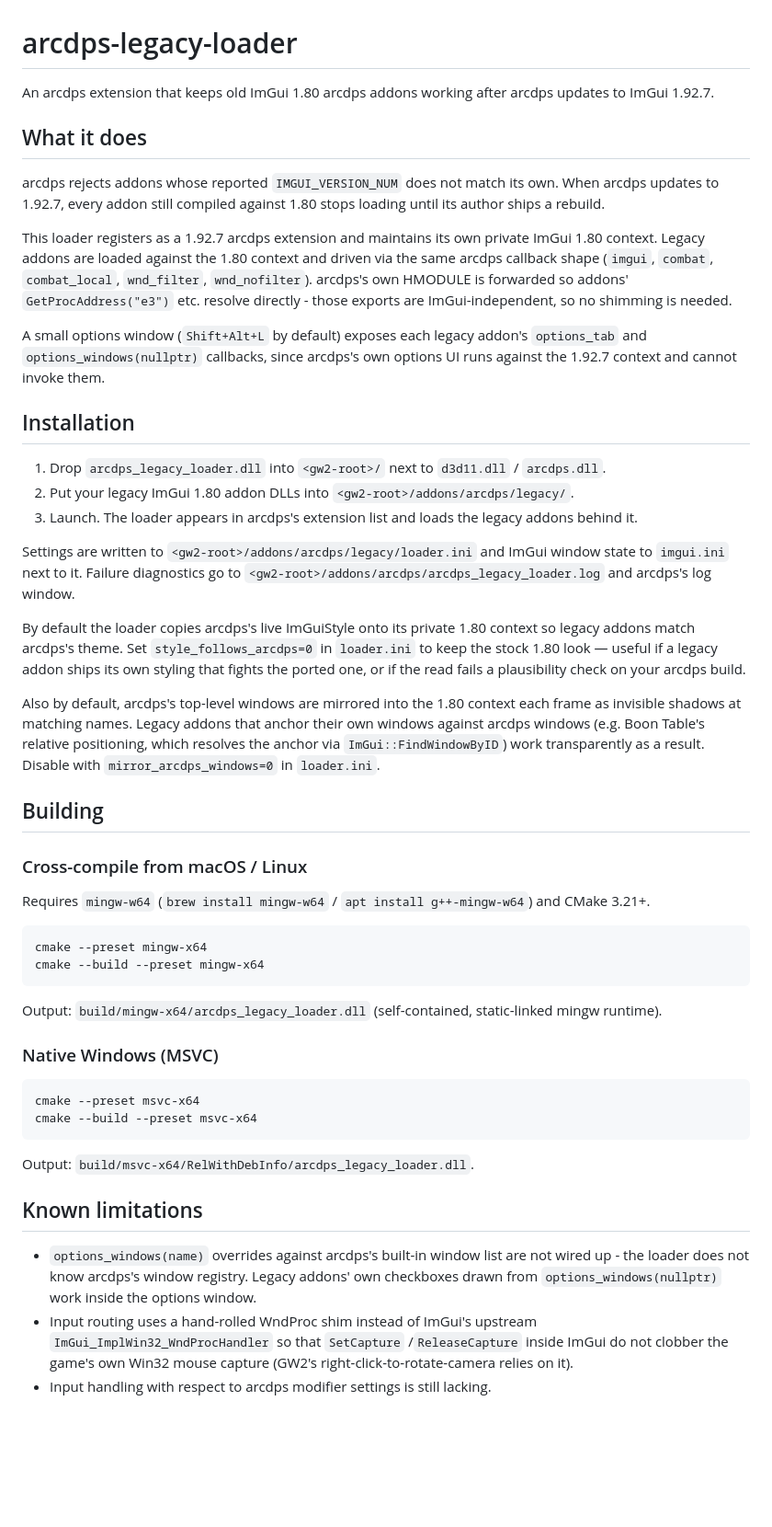
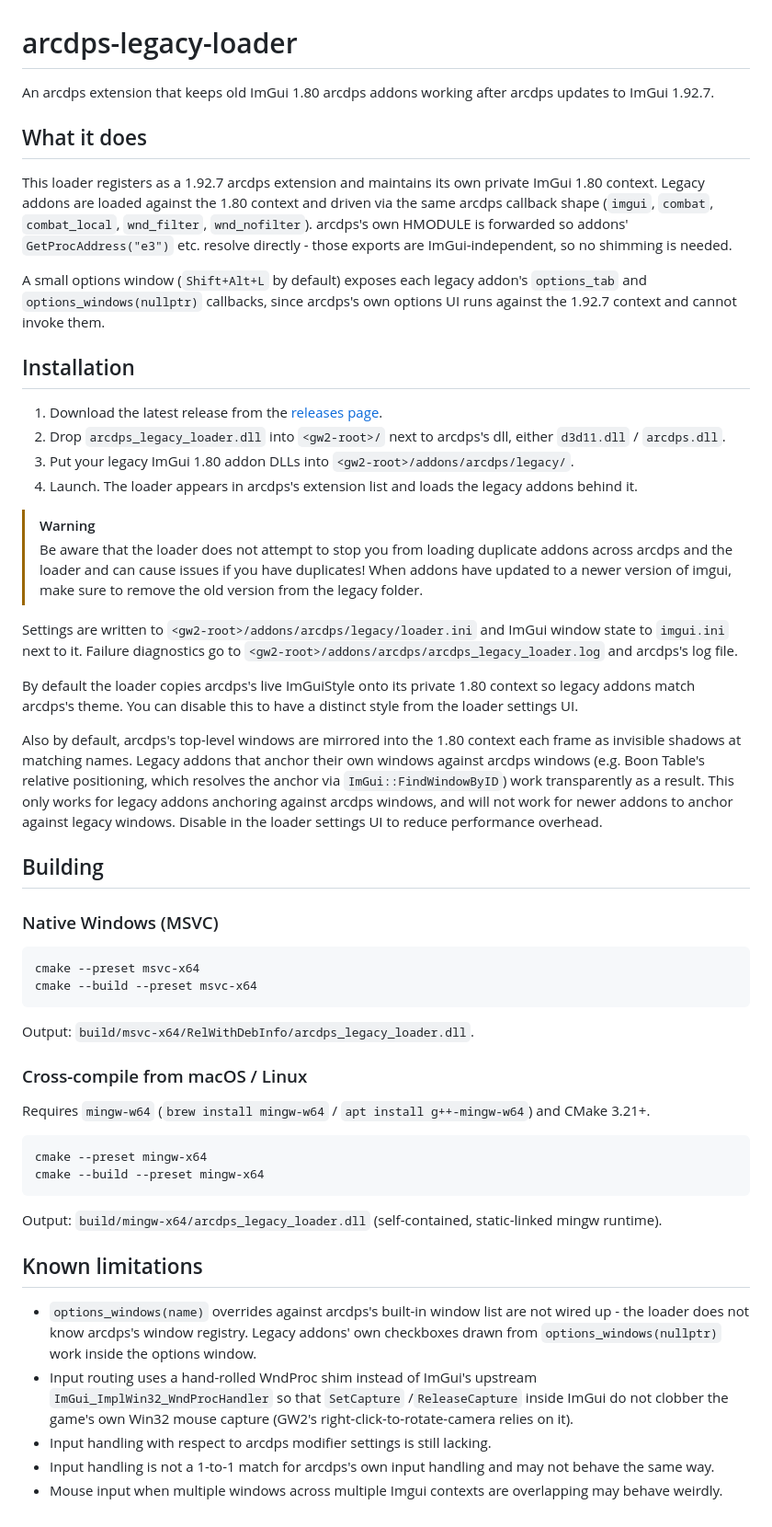
Before and after one commit to cheahjs/arcdps-legacy-loader, a Markdown page: README.md, the part around the change. Shown at 92% size. Drawn GitHub-style; blank space fills up the shorter version.

Commit message:
docs: update readme

````diff
--- a/README.md
+++ b/README.md
@@ -1,53 +1,49 @@
 # arcdps-legacy-loader
 
-An arcdps extension that keeps old ImGui 1.80 arcdps addons working after
-arcdps updates to ImGui 1.92.7.
+An arcdps extension that keeps old ImGui 1.80 arcdps addons working after arcdps updates to ImGui 1.92.7.
 
 ## What it does
 
-arcdps rejects addons whose reported `IMGUI_VERSION_NUM` does not match its
-own. When arcdps updates to 1.92.7, every addon still compiled against 1.80
-stops loading until its author ships a rebuild.
+This loader registers as a 1.92.7 arcdps extension and maintains its own private ImGui 1.80 context.
+Legacy addons are loaded against the 1.80 context and driven via the same arcdps callback shape (`imgui`, `combat`, `combat_local`, `wnd_filter`, `wnd_nofilter`).
+arcdps's own HMODULE is forwarded so addons' `GetProcAddress("e3")` etc. resolve directly - those exports are ImGui-independent, so no shimming is needed.
 
-This loader registers as a 1.92.7 arcdps extension and maintains its own
-private ImGui 1.80 context. Legacy addons are loaded against the 1.80
-context and driven via the same arcdps callback shape (`imgui`, `combat`,
-`combat_local`, `wnd_filter`, `wnd_nofilter`). arcdps's own HMODULE is
-forwarded so addons' `GetProcAddress("e3")` etc. resolve directly - those
-exports are ImGui-independent, so no shimming is needed.
-
-A small options window (`Shift+Alt+L` by default) exposes each legacy
-addon's `options_tab` and `options_windows(nullptr)` callbacks, since
-arcdps's own options UI runs against the 1.92.7 context and cannot invoke
-them.
+A small options window (`Shift+Alt+L` by default) exposes each legacy addon's `options_tab` and `options_windows(nullptr)` callbacks, since arcdps's own options UI runs against the 1.92.7 context and cannot invoke them.
 
 ## Installation
 
-1. Drop `arcdps_legacy_loader.dll` into `<gw2-root>/` next to
-   `d3d11.dll` / `arcdps.dll`.
-2. Put your legacy ImGui 1.80 addon DLLs into
-   `<gw2-root>/addons/arcdps/legacy/`.
-3. Launch. The loader appears in arcdps's extension list and loads the
+1. Download the latest release from the [releases page](https://github.com/cheahjs/arcdps-legacy-loader/releases).
+1. Drop `arcdps_legacy_loader.dll` into `<gw2-root>/` next to arcdps's dll, either `d3d11.dll` / `arcdps.dll`.
+1. Put your legacy ImGui 1.80 addon DLLs into `<gw2-root>/addons/arcdps/legacy/`.
+1. Launch. The loader appears in arcdps's extension list and loads the
    legacy addons behind it.
 
-Settings are written to `<gw2-root>/addons/arcdps/legacy/loader.ini` and
-ImGui window state to `imgui.ini` next to it. Failure diagnostics go to
-`<gw2-root>/addons/arcdps/arcdps_legacy_loader.log` and arcdps's log window.
+> [!WARNING]
+> Be aware that the loader does not attempt to stop you from loading duplicate addons across arcdps and the loader and can cause issues if you have duplicates!
+> When addons have updated to a newer version of imgui, make sure to remove the old version from the legacy folder.
 
-By default the loader copies arcdps's live ImGuiStyle onto its private
-1.80 context so legacy addons match arcdps's theme. Set
-`style_follows_arcdps=0` in `loader.ini` to keep the stock 1.80 look —
-useful if a legacy addon ships its own styling that fights the ported
-one, or if the read fails a plausibility check on your arcdps build.
 
-Also by default, arcdps's top-level windows are mirrored into the 1.80
-context each frame as invisible shadows at matching names. Legacy
-addons that anchor their own windows against arcdps windows (e.g. Boon
-Table's relative positioning, which resolves the anchor via
-`ImGui::FindWindowByID`) work transparently as a result. Disable with
-`mirror_arcdps_windows=0` in `loader.ini`.
+Settings are written to `<gw2-root>/addons/arcdps/legacy/loader.ini` and ImGui window state to `imgui.ini` next to it.
+Failure diagnostics go to `<gw2-root>/addons/arcdps/arcdps_legacy_loader.log` and arcdps's log file.
+
+By default the loader copies arcdps's live ImGuiStyle onto its private 1.80 context so legacy addons match arcdps's theme.
+You can disable this to have a distinct style from the loader settings UI.
+
+Also by default, arcdps's top-level windows are mirrored into the 1.80 context each frame as invisible shadows at matching names.
+Legacy addons that anchor their own windows against arcdps windows (e.g. Boon Table's relative positioning, which resolves the anchor via `ImGui::FindWindowByID`) work transparently as a result.
+This only works for legacy addons anchoring against arcdps windows, and will not work for newer addons to anchor against legacy windows.
+Disable in the loader settings UI to reduce performance overhead.
 
 ## Building
+
+### Native Windows (MSVC)
+
+```
+cmake --preset msvc-x64
+cmake --build --preset msvc-x64
+```
+
+Output: `build/msvc-x64/RelWithDebInfo/arcdps_legacy_loader.dll`.
 
 ### Cross-compile from macOS / Linux
 
@@ -59,26 +55,13 @@ cmake --preset mingw-x64
 cmake --build --preset mingw-x64
 ```
 
-Output: `build/mingw-x64/arcdps_legacy_loader.dll` (self-contained,
-static-linked mingw runtime).
-
-### Native Windows (MSVC)
-
-```
-cmake --preset msvc-x64
-cmake --build --preset msvc-x64
-```
-
-Output: `build/msvc-x64/RelWithDebInfo/arcdps_legacy_loader.dll`.
+Output: `build/mingw-x64/arcdps_legacy_loader.dll` (self-contained, static-linked mingw runtime).
 
 ## Known limitations
 
-- `options_windows(name)` overrides against arcdps's built-in window list
-  are not wired up - the loader does not know arcdps's window registry.
-  Legacy addons' own checkboxes drawn from `options_windows(nullptr)` work
-  inside the options window.
-- Input routing uses a hand-rolled WndProc shim instead of ImGui's upstream
-  `ImGui_ImplWin32_WndProcHandler` so that `SetCapture` /`ReleaseCapture`
-  inside ImGui do not clobber the game's own Win32 mouse capture (GW2's
-  right-click-to-rotate-camera relies on it).
+- `options_windows(name)` overrides against arcdps's built-in window list are not wired up - the loader does not know arcdps's window registry.
+  Legacy addons' own checkboxes drawn from `options_windows(nullptr)` work inside the options window.
+- Input routing uses a hand-rolled WndProc shim instead of ImGui's upstream `ImGui_ImplWin32_WndProcHandler` so that `SetCapture` /`ReleaseCapture` inside ImGui do not clobber the game's own Win32 mouse capture (GW2's right-click-to-rotate-camera relies on it).
 - Input handling with respect to arcdps modifier settings is still lacking.
+- Input handling is not a 1-to-1 match for arcdps's own input handling and may not behave the same way.
+- Mouse input when multiple windows across multiple Imgui contexts are overlapping may behave weirdly.
````
